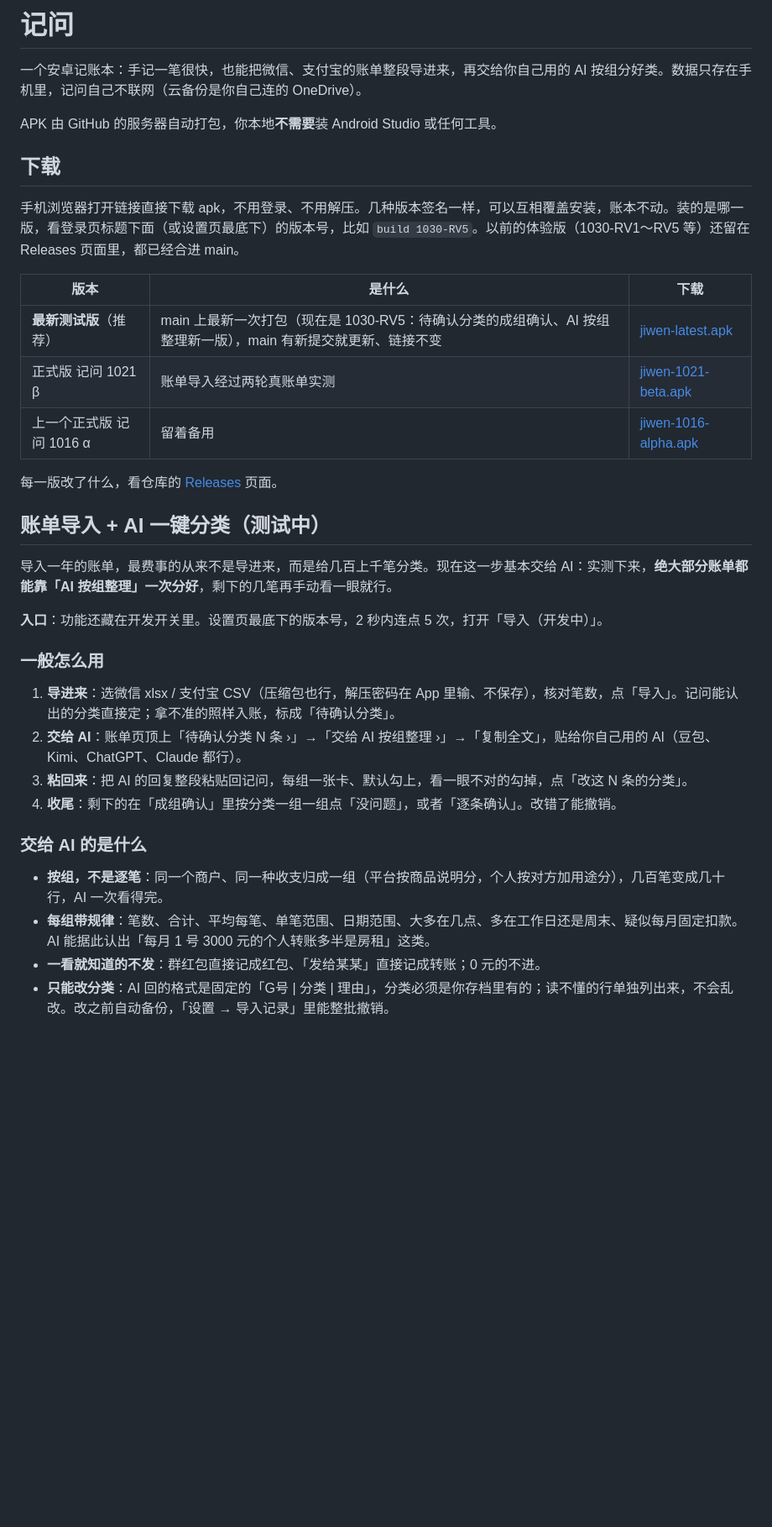
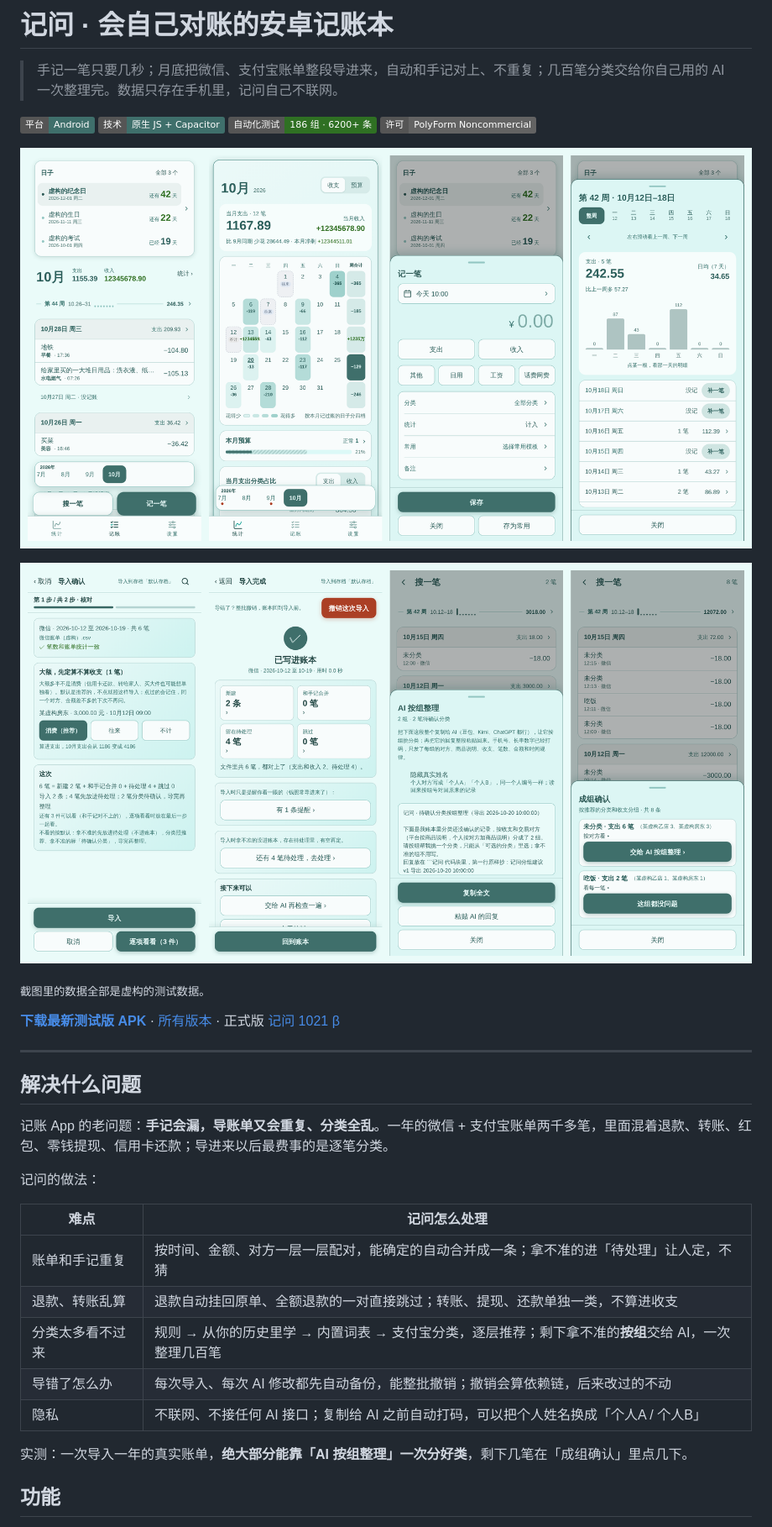
Before and after one commit to topukk45-arch/baofu-ledger, a Markdown page: README.md, the part around one of its changes. Shown at 84% size. Drawn GitHub-style; pictures changed too: docs/screens/portfolio/app-row.png (added), docs/screens/portfolio/import-row.png (added); badges without logos; blank space fills up the shorter version.

```diff
--- a/README.md
+++ b/README.md
@@ -1,38 +1,34 @@
-# 记问
+# 记问 · 会自己对账的安卓记账本
 
-一个安卓记账本：手记一笔很快，也能把微信、支付宝的账单整段导进来，再交给你自己用的 AI 按组分好类。数据只存在手机里，记问自己不联网（云备份是你自己连的 OneDrive）。
+> 手记一笔只要几秒；月底把微信、支付宝账单整段导进来，自动和手记对上、不重复；几百笔分类交给你自己用的 AI 一次整理完。数据只存在手机里，记问自己不联网。
 
-APK 由 GitHub 的服务器自动打包，你本地**不需要**装 Android Studio 或任何工具。
+![平台](https://img.shields.io/badge/平台-Android-3f6f6b) ![技术](https://img.shields.io/badge/技术-原生_JS_%2B_Capacitor-3f6f6b) ![测试](https://img.shields.io/badge/自动化测试-186_组_·_6200%2B_条-2f7023) ![许可](https://img.shields.io/badge/许可-PolyForm_Noncommercial-636363)
 
-## 下载
+![记账、统计、记一笔、一周详情](docs/screens/portfolio/app-row.png)
 
-手机浏览器打开链接直接下载 apk，不用登录、不用解压。几种版本签名一样，可以互相覆盖安装，账本不动。装的是哪一版，看登录页标题下面（或设置页最底下）的版本号，比如 `build 1030-RV5`。以前的体验版（1030-RV1～RV5 等）还留在 Releases 页面里，都已经合进 main。
+![导入核对、导入完成、AI 按组整理、成组确认](docs/screens/portfolio/import-row.png)
 
-| 版本 | 是什么 | 下载 |
-|---|---|---|
-| **最新测试版**（推荐） | main 上最新一次打包（现在是 1030-RV5：待确认分类的成组确认、AI 按组整理新一版），main 有新提交就更新、链接不变 | [jiwen-latest.apk](https://github.com/topukk45-arch/baofu-ledger/releases/download/latest-build/jiwen-latest.apk) |
-| 正式版 记问 1021 β | 账单导入经过两轮真账单实测 | [jiwen-1021-beta.apk](https://github.com/topukk45-arch/baofu-ledger/releases/download/v1021-beta/jiwen-1021-beta.apk) |
-| 上一个正式版 记问 1016 α | 留着备用 | [jiwen-1016-alpha.apk](https://github.com/topukk45-arch/baofu-ledger/releases/download/v1016-alpha/jiwen-1016-alpha.apk) |
+<sub>截图里的数据全部是虚构的测试数据。</sub>
 
-每一版改了什么，看仓库的 [Releases](https://github.com/topukk45-arch/baofu-ledger/releases) 页面。
+**[下载最新测试版 APK](https://github.com/topukk45-arch/baofu-ledger/releases/download/latest-build/jiwen-latest.apk)** · [所有版本](https://github.com/topukk45-arch/baofu-ledger/releases) · 正式版 [记问 1021 β](https://github.com/topukk45-arch/baofu-ledger/releases/download/v1021-beta/jiwen-1021-beta.apk)
 
-## 账单导入 + AI 一键分类（测试中）
+---
 
-导入一年的账单，最费事的从来不是导进来，而是给几百上千笔分类。现在这一步基本交给 AI：实测下来，**绝大部分账单都能靠「AI 按组整理」一次分好**，剩下的几笔再手动看一眼就行。
+## 解决什么问题
 
-**入口**：功能还藏在开发开关里。设置页最底下的版本号，2 秒内连点 5 次，打开「导入（开发中）」。
+记账 App 的老问题：**手记会漏，导账单又会重复、分类全乱**。一年的微信 + 支付宝账单两千多笔，里面混着退款、转账、红包、零钱提现、信用卡还款；导进来以后最费事的是逐笔分类。
 
-### 一般怎么用
+记问的做法：
 
-1. **导进来**：选微信 xlsx / 支付宝 CSV（压缩包也行，解压密码在 App 里输、不保存），核对笔数，点「导入」。记问能认出的分类直接定；拿不准的照样入账，标成「待确认分类」。
-2. **交给 AI**：账单页顶上「待确认分类 N 条 ›」→「交给 AI 按组整理 ›」→「复制全文」，贴给你自己用的 AI（豆包、Kimi、ChatGPT、Claude 都行）。
-3. **粘回来**：把 AI 的回复整段粘贴回记问，每组一张卡、默认勾上，看一眼不对的勾掉，点「改这 N 条的分类」。
-4. **收尾**：剩下的在「成组确认」里按分类一组一组点「没问题」，或者「逐条确认」。改错了能撤销。
+| 难点 | 记问怎么处理 |
+|---|---|
+| 账单和手记重复 | 按时间、金额、对方一层一层配对，能确定的自动合并成一条；拿不准的进「待处理」让人定，不猜 |
+| 退款、转账乱算 | 退款自动挂回原单、全额退款的一对直接跳过；转账、提现、还款单独一类，不算进收支 |
+| 分类太多看不过来 | 规则 → 从你的历史里学 → 内置词表 → 支付宝分类，逐层推荐；剩下拿不准的**按组**交给 AI，一次整理几百笔 |
+| 导错了怎么办 | 每次导入、每次 AI 修改都先自动备份，能整批撤销；撤销会算依赖链，后来改过的不动 |
+| 隐私 | 不联网、不接任何 AI 接口；复制给 AI 之前自动打码，可以把个人姓名换成「个人A / 个人B」 |
 
-### 交给 AI 的是什么
+实测：一次导入一年的真实账单，**绝大部分能靠「AI 按组整理」一次分好类**，剩下几笔在「成组确认」里点几下。
 
-- **按组，不是逐笔**：同一个商户、同一种收支归成一组（平台按商品说明分，个人按对方加用途分），几百笔变成几十行，AI 一次看得完。
-- **每组带规律**：笔数、合计、平均每笔、单笔范围、日期范围、大多在几点、多在工作日还是周末、疑似每月固定扣款。AI 能据此认出「每月 1 号 3000 元的个人转账多半是房租」这类。
-- **一看就知道的不发**：群红包直接记成红包、「发给某某」直接记成转账；0 元的不进。
-- **只能改分类**：AI 回的格式是固定的「G号 | 分类 | 理由」，分类必须是你存档里有的；读不懂的行单独列出来，不会乱改。改之前自动备份，「设置 → 导入记录」里能整批撤销。
+## 功能
 
```
Also changed, not shown: other parts of README.md (+92 -36 lines).
